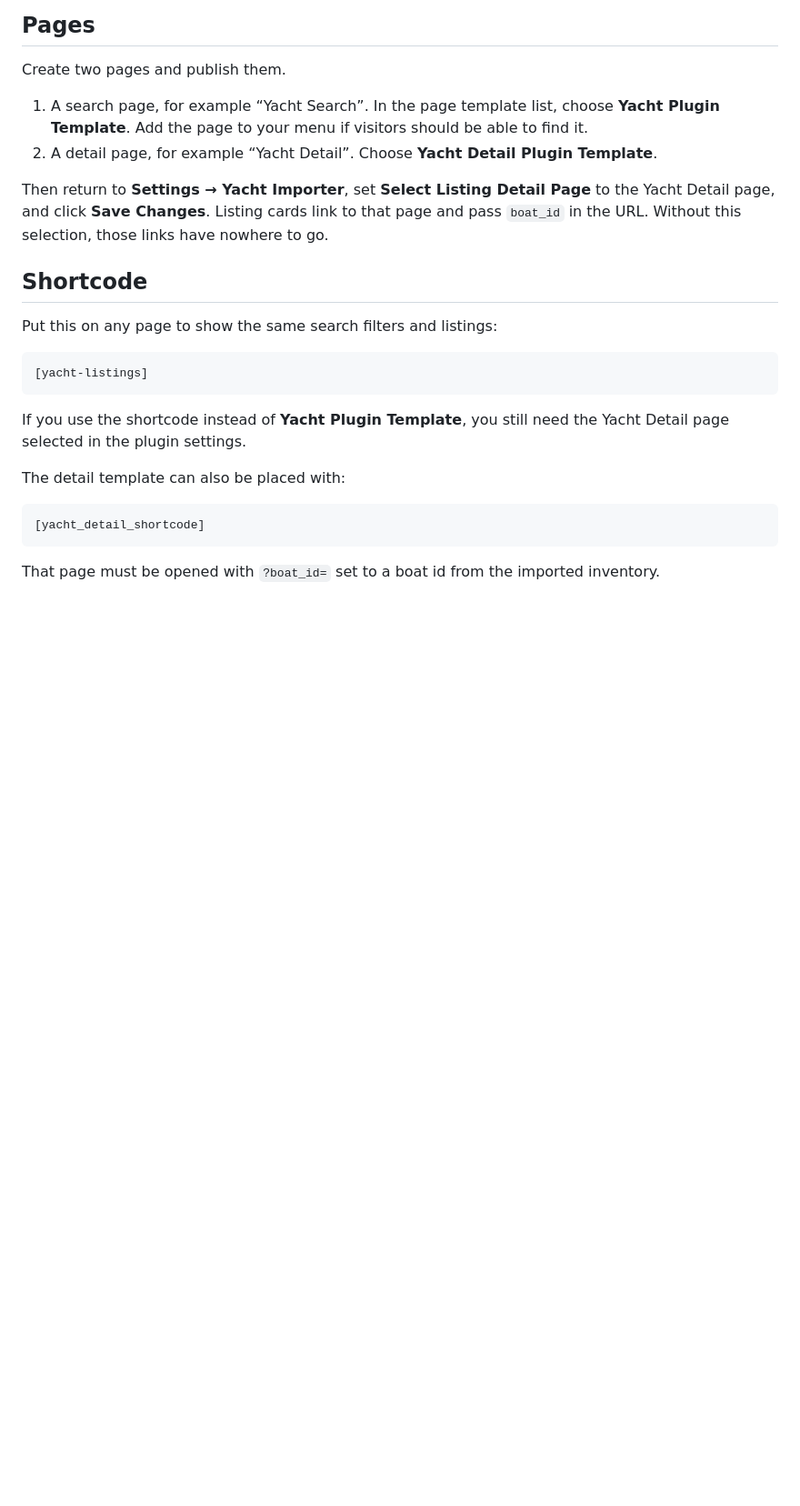
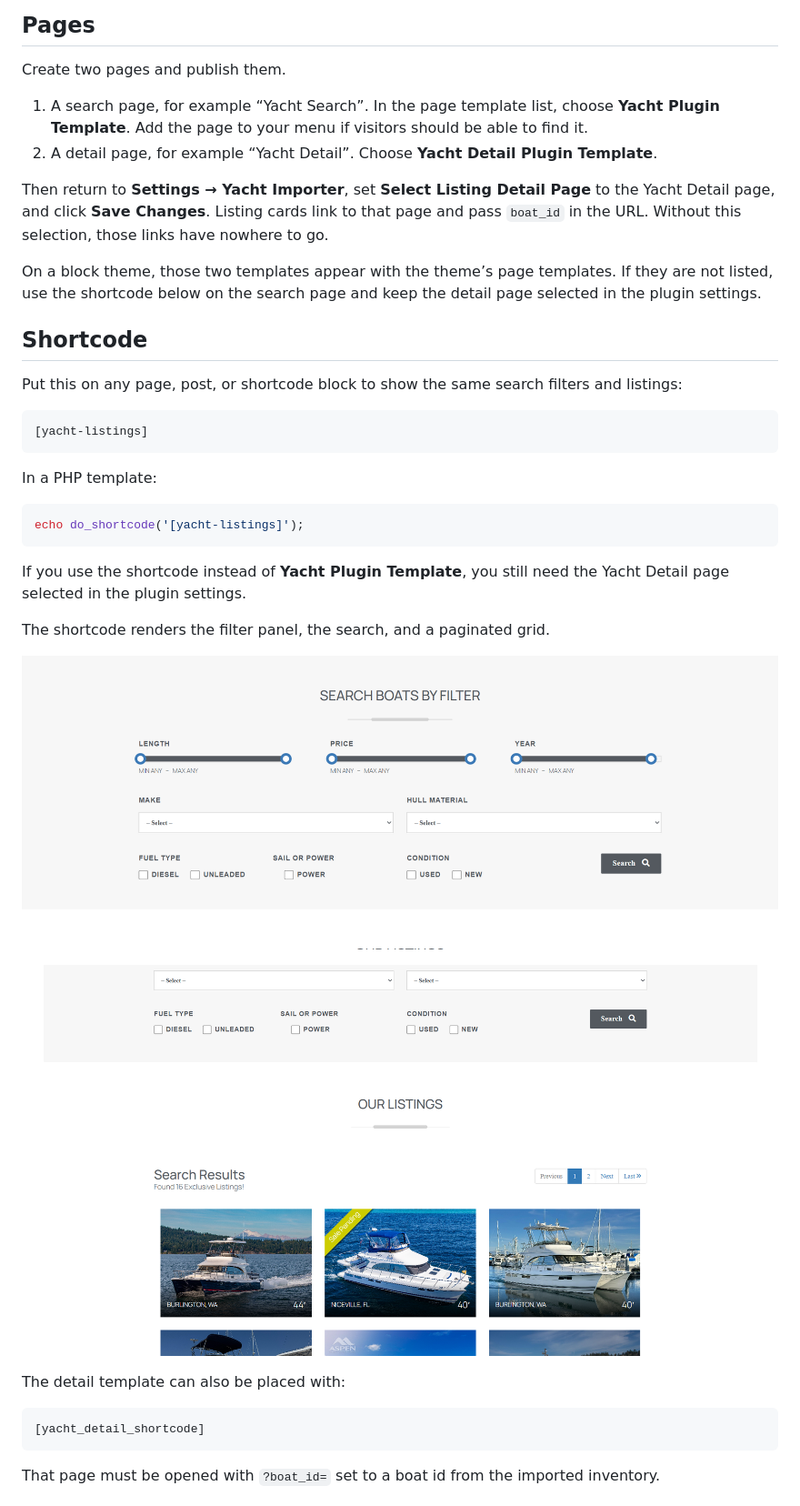
Before and after one commit to FreshySites/yachtsboatsapi, a Markdown page: README.md, the part around the change printed below. Shown: that part at 91% size. GitHub-like rendering; pictures changed too: docs/images/listings.png (added), docs/images/results.png (added); blank space fills up the shorter version.

Commit message:
Document shortcode filters and add setup screenshots.
The README now matches the current plugin settings, listing shortcode, and detail page, without the old license site or support contacts.

````diff
--- a/README.md
+++ b/README.md
@@ -41,15 +45,29 @@ Create two pages and publish them.
 
 Then return to **Settings → Yacht Importer**, set **Select Listing Detail Page** to the Yacht Detail page, and click **Save Changes**. Listing cards link to that page and pass `boat_id` in the URL. Without this selection, those links have nowhere to go.
 
+On a block theme, those two templates appear with the theme’s page templates. If they are not listed, use the shortcode below on the search page and keep the detail page selected in the plugin settings.
+
 ## Shortcode
 
-Put this on any page to show the same search filters and listings:
+Put this on any page, post, or shortcode block to show the same search filters and listings:
 
 ```
 [yacht-listings]
 ```
 
+In a PHP template:
+
+```php
+echo do_shortcode('[yacht-listings]');
+```
+
 If you use the shortcode instead of **Yacht Plugin Template**, you still need the Yacht Detail page selected in the plugin settings.
+
+The shortcode renders the filter panel, the search, and a paginated grid.
+
+![Search filters](docs/images/listings.png)
+
+![Listing grid](docs/images/results.png)
 
 The detail template can also be placed with:
 
````
Also changed, not shown: other parts of README.md (+49 -3 lines), docs/images/settings.png (added), 1 other file.
